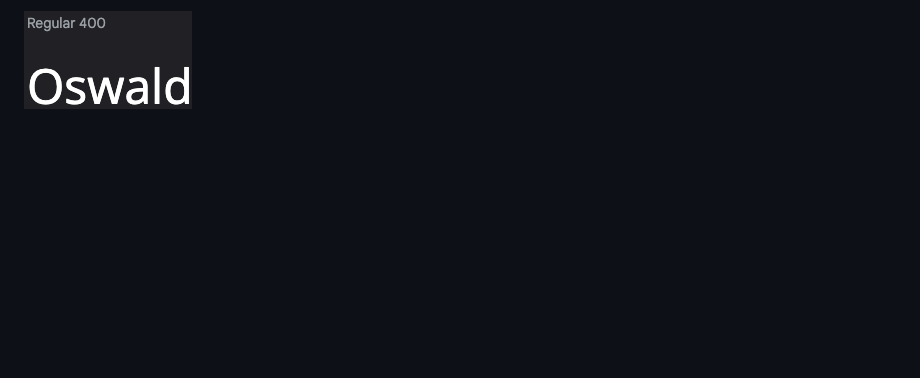
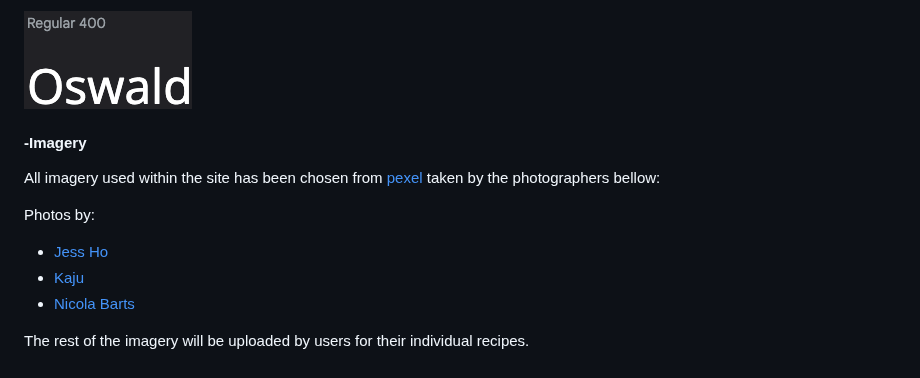
Before and after one commit to Marcosmgs/EFH-CommunityProject, a Markdown page: README.md, the part around the change. Rendered like a GitHub page; blank space fills up the shorter version.

Commit message:
Created Imagery section & credit content taken

```diff
--- a/README.md
+++ b/README.md
@@ -66,3 +66,14 @@ font-family: 'Open Sans', sans-serif;
 font-family: 'Oswald', sans-serif;
 
 ![Font Oswald](Docs/Readme_images/font_oswald.png)
+
+ #### -Imagery
+All imagery used within the site has been chosen from [pexel](https://www.pexels.com) taken by the photographers bellow:
+
+Photos by:
+
+- [Jess Ho](https://www.pexels.com/@jess-ho-51667983/)
+- [Kaju](https://www.pexels.com/@kaju-102944731/)
+- [Nicola Barts](https://www.pexels.com/@nicola-barts/)
+
+The rest of the imagery will be uploaded by users for their individual recipes.
```
